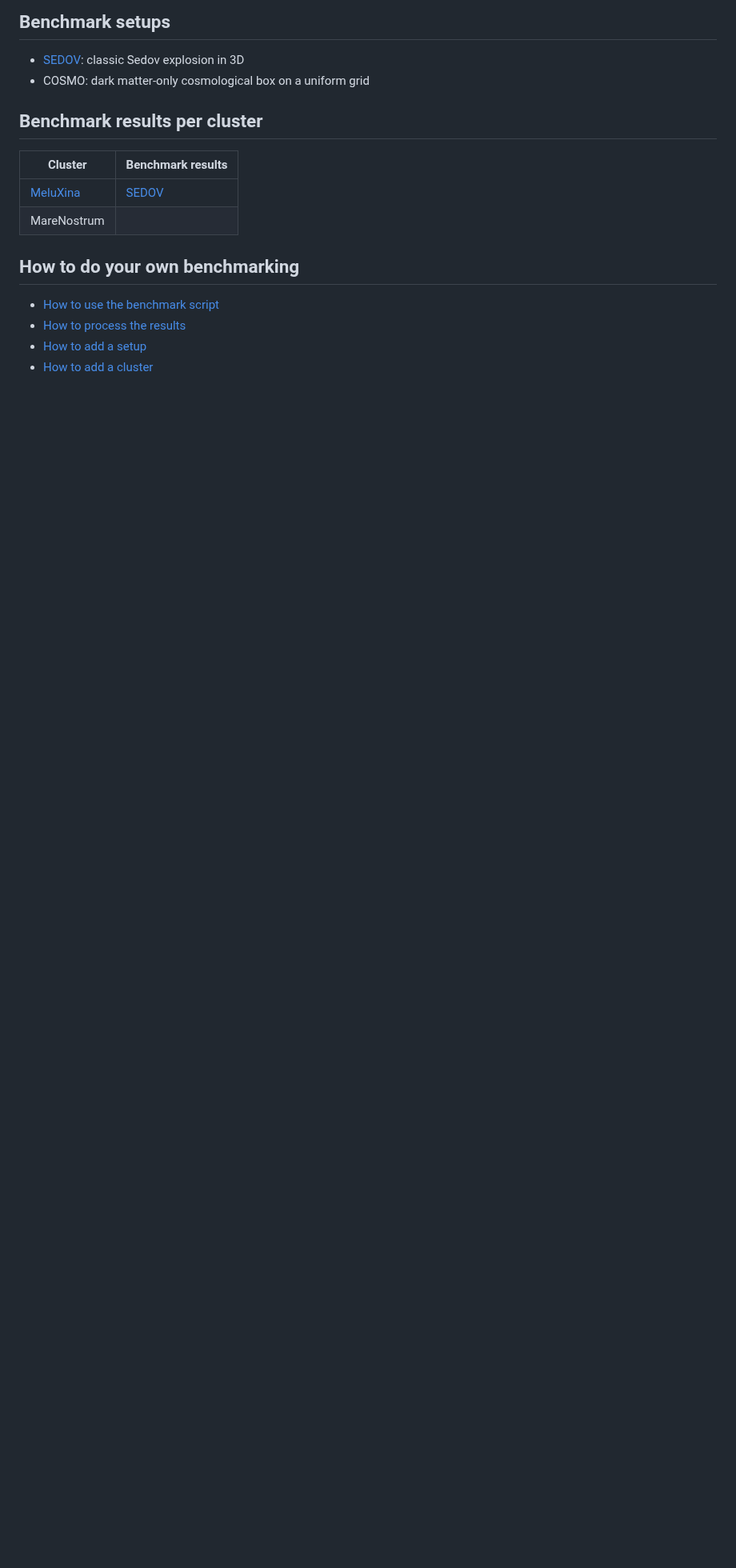
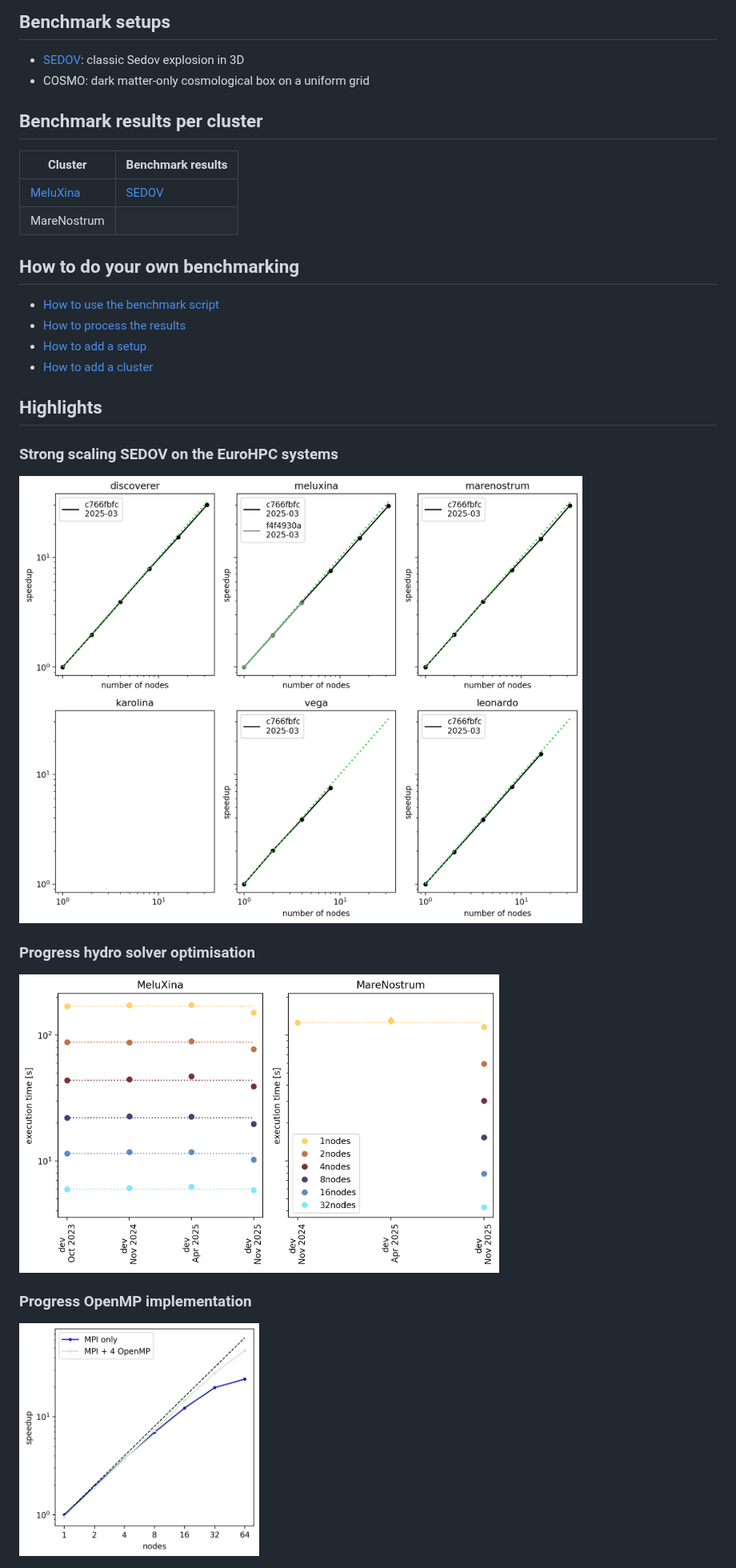
Before and after one commit to tinecolman/ramses-benchmarks-prototype2, a Markdown page: README.md, the part around one of its changes. Shown at 80% size. Rendered like a GitHub page; pictures changed too: results/images/eurohpc_dashboard_sedov_strong.png (added), results/images/eurohpc_dashboard_sedov_time.png (added), results/images/scaling_openmp_cosmo_meluxina.png (added); blank space fills up the shorter version.

```diff
--- a/README.md
+++ b/README.md
@@ -33,3 +27,16 @@ Strong scaling for the sedov test on the EuroHPC systems
 * [How to process the results](doc/how_to_analyse_result.md)
 * [How to add a setup](doc/how_to_add_setup.md)
 * [How to add a cluster](doc/how_to_add_cluster.md)
+
+
+## Highlights
+
+### Strong scaling SEDOV on the EuroHPC systems
+![](results/images/eurohpc_dashboard_sedov_strong.png)
+
+### Progress hydro solver optimisation
+<img src="results/images/eurohpc_dashboard_sedov_time.png" width="600"/>
+
+### Progress OpenMP implementation
+
+<img src="results/images/scaling_openmp_cosmo_meluxina.png" width="300"/>
```
Also changed, not shown: other parts of README.md (+0 -6 lines), setups/cosmo/description.md (added, +3 -0 lines), results/images/weak_scaling_meluxina_sedov_1024.png (added), 2 other files.
